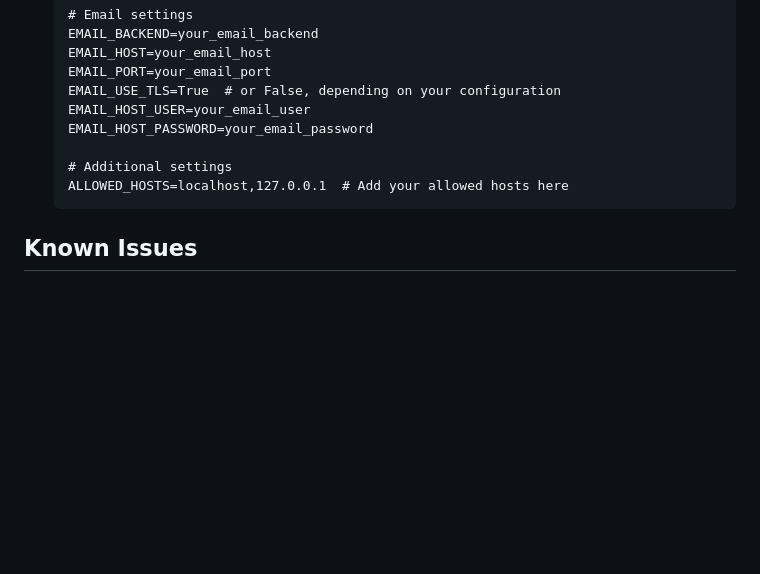
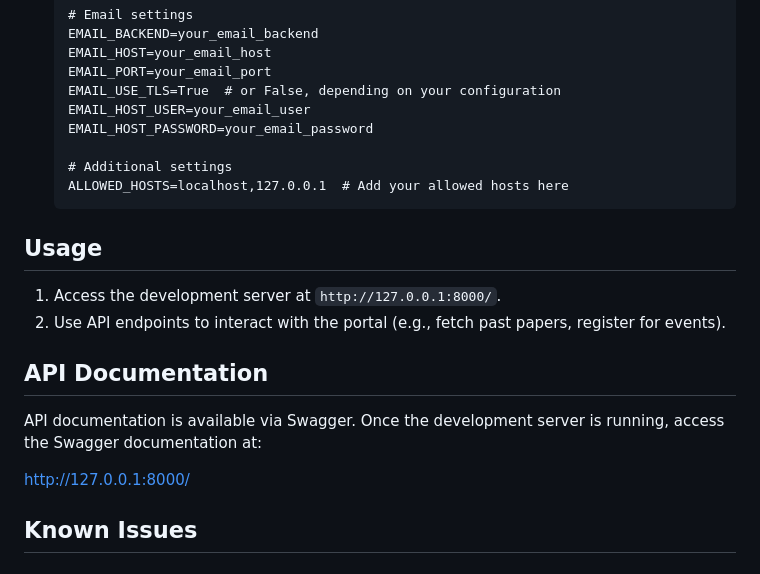
Before and after one commit to SamuelMaiko/dating-app, a Markdown page: README.md, the part around the change. Drawn GitHub-style; blank space fills up the shorter version.

````diff
--- a/README.md
+++ b/README.md
@@ -139,6 +139,19 @@ Before running the project, you need to set up your environment variables. Follo
     ALLOWED_HOSTS=localhost,127.0.0.1  # Add your allowed hosts here
     ```
 
+## Usage
+
+1. Access the development server at `http://127.0.0.1:8000/`.
+2. Use API endpoints to interact with the portal (e.g., fetch past papers, register for events).
+
+
+## API Documentation
+
+API documentation is available via Swagger. Once the development server is running, access the Swagger documentation at:
+
+[http://127.0.0.1:8000/](http://127.0.0.1:8000/)
+
+
 ## Known Issues
 
 ### 1. Serving Images in Production
````
